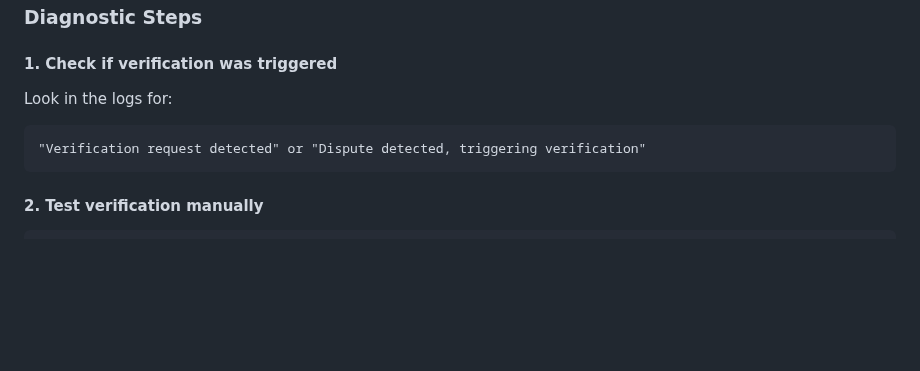
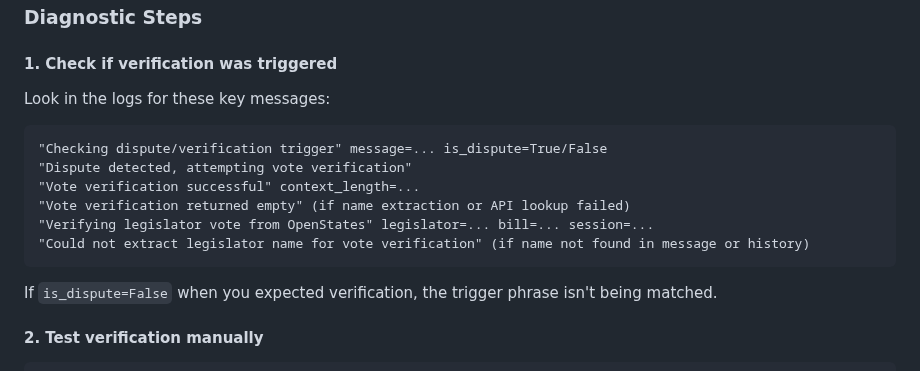
Before and after one commit to Digital-Democracy-Project/votebot, a Markdown page: docs/TROUBLESHOOTING.md, the part around the change. GitHub-like rendering; blank space fills up the shorter version.

Commit message:
Update troubleshooting guide with new logging messages
Co-Authored-By: Claude Opus 4.5 <noreply@anthropic.com>

````diff
--- a/docs/TROUBLESHOOTING.md
+++ b/docs/TROUBLESHOOTING.md
@@ -183,10 +183,17 @@ When triggered, the agent:
 
 #### 1. Check if verification was triggered
 
-Look in the logs for:
+Look in the logs for these key messages:
 ```
-"Verification request detected" or "Dispute detected, triggering verification"
+"Checking dispute/verification trigger" message=... is_dispute=True/False
+"Dispute detected, attempting vote verification"
+"Vote verification successful" context_length=...
+"Vote verification returned empty" (if name extraction or API lookup failed)
+"Verifying legislator vote from OpenStates" legislator=... bill=... session=...
+"Could not extract legislator name for vote verification" (if name not found in message or history)
 ```
+
+If `is_dispute=False` when you expected verification, the trigger phrase isn't being matched.
 
 #### 2. Test verification manually
 
````
